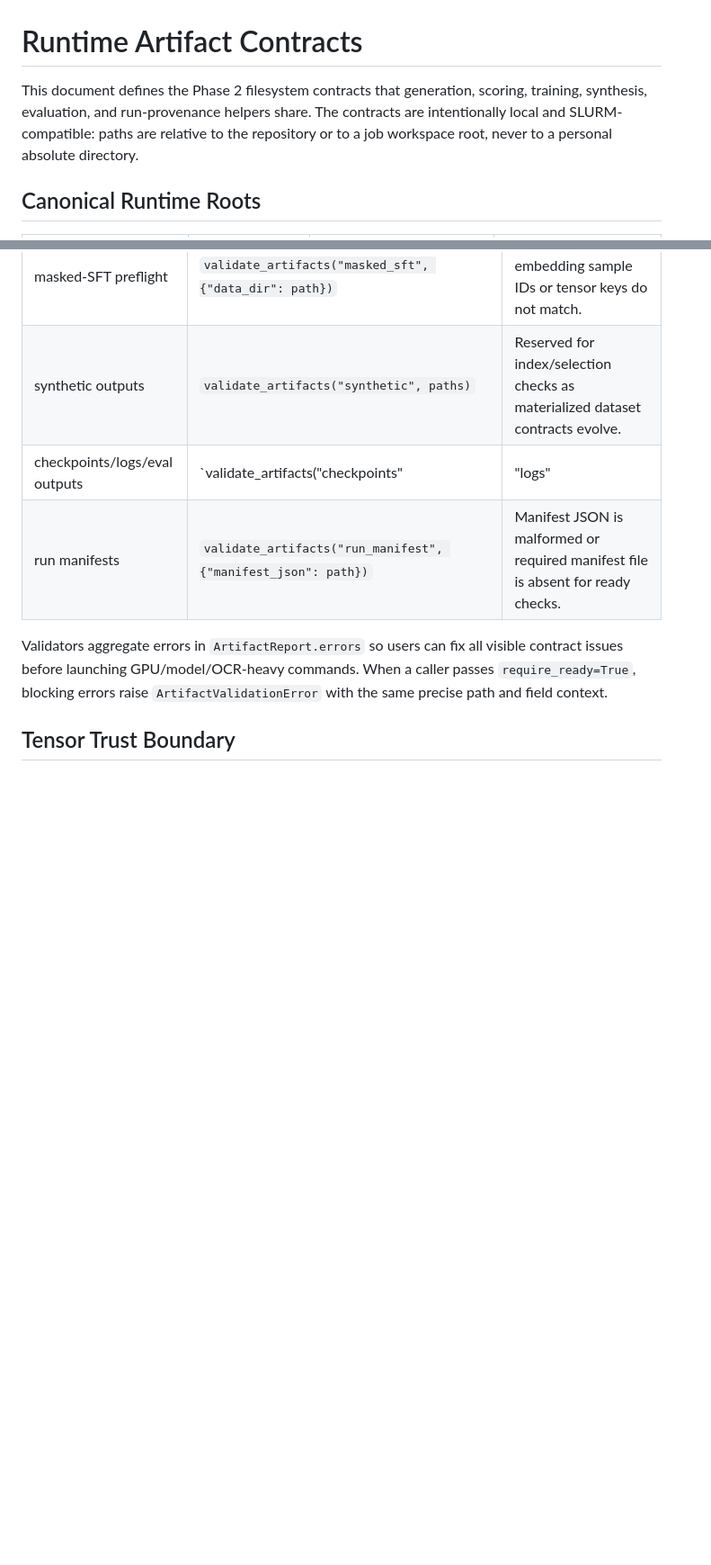
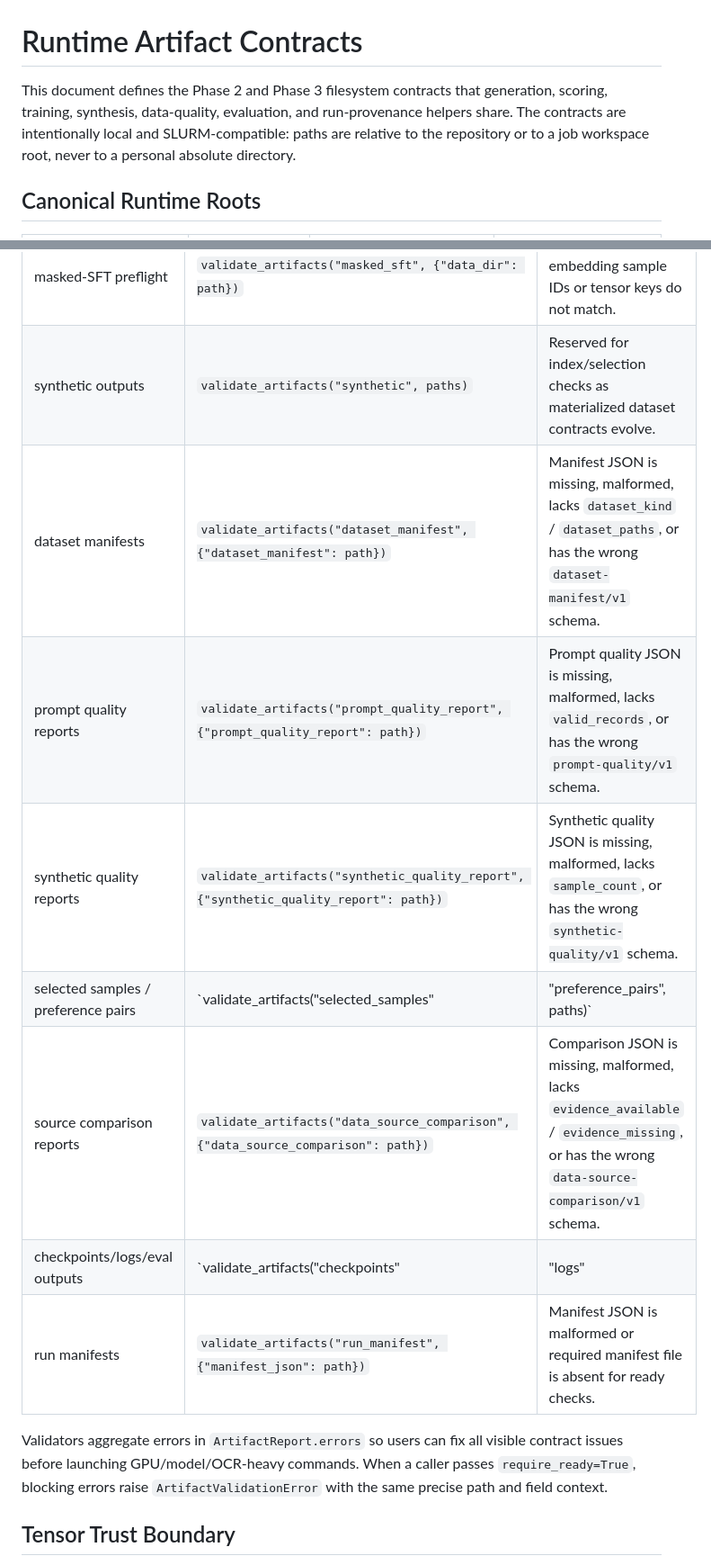
Before and after one commit to outrun32/diffusion-text-tuner, a Markdown page: docs/runtime_contracts.md, 2 parts joined by grey strips. Shown at 90% size. Rendered like a GitHub page; blank space fills up the shorter version.

```diff
--- a/docs/runtime_contracts.md
+++ b/docs/runtime_contracts.md
@@ -1,9 +1,9 @@
 # Runtime Artifact Contracts
 
-This document defines the Phase 2 filesystem contracts that generation, scoring, training,
-synthesis, evaluation, and run-provenance helpers share. The contracts are intentionally local and
-SLURM-compatible: paths are relative to the repository or to a job workspace root, never to a
-personal absolute directory.
+This document defines the Phase 2 and Phase 3 filesystem contracts that generation, scoring,
+training, synthesis, data-quality, evaluation, and run-provenance helpers share. The contracts are
+intentionally local and SLURM-compatible: paths are relative to the repository or to a job
+workspace root, never to a personal absolute directory.
 
 ## Canonical Runtime Roots
 
@@ -77,6 +85,11 @@ Generated binary artifacts should not be added to the repository during validati
 | SFT/DPO preflight | `validate_artifacts("sft", {**paths, "require_ready": True})` | Required `scores_csv`, `latents_dir`, or `text_embeds_dir` inputs are missing. |
 | masked-SFT preflight | `validate_artifacts("masked_sft", {"data_dir": path})` | Latent/text embedding sample IDs or tensor keys do not match. |
 | synthetic outputs | `validate_artifacts("synthetic", paths)` | Reserved for index/selection checks as materialized dataset contracts evolve. |
+| dataset manifests | `validate_artifacts("dataset_manifest", {"dataset_manifest": path})` | Manifest JSON is missing, malformed, lacks `dataset_kind` / `dataset_paths`, or has the wrong `dataset-manifest/v1` schema. |
+| prompt quality reports | `validate_artifacts("prompt_quality_report", {"prompt_quality_report": path})` | Prompt quality JSON is missing, malformed, lacks `valid_records`, or has the wrong `prompt-quality/v1` schema. |
+| synthetic quality reports | `validate_artifacts("synthetic_quality_report", {"synthetic_quality_report": path})` | Synthetic quality JSON is missing, malformed, lacks `sample_count`, or has the wrong `synthetic-quality/v1` schema. |
+| selected samples / preference pairs | `validate_artifacts("selected_samples" | "preference_pairs", paths)` | JSONL files are missing, malformed, lack `sample_id` / `selected_score` or `winner_version` / `loser_version`, or use the wrong schema. |
+| source comparison reports | `validate_artifacts("data_source_comparison", {"data_source_comparison": path})` | Comparison JSON is missing, malformed, lacks `evidence_available` / `evidence_missing`, or has the wrong `data-source-comparison/v1` schema. |
 | checkpoints/logs/eval outputs | `validate_artifacts("checkpoints" | "logs" | "evaluation", paths)` | Required resume/eval paths are missing when `require_ready=True`. |
 | run manifests | `validate_artifacts("run_manifest", {"manifest_json": path})` | Manifest JSON is malformed or required manifest file is absent for ready checks. |
 
```
Also changed, not shown: other parts of docs/runtime_contracts.md (+10 -2 lines).
